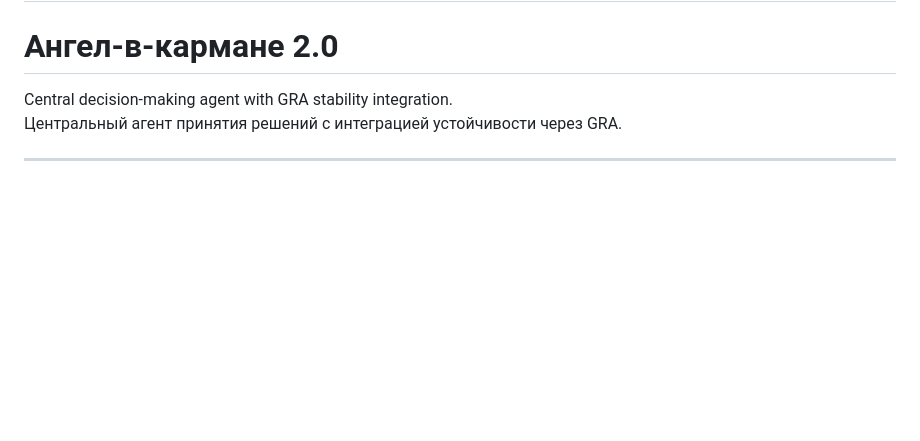
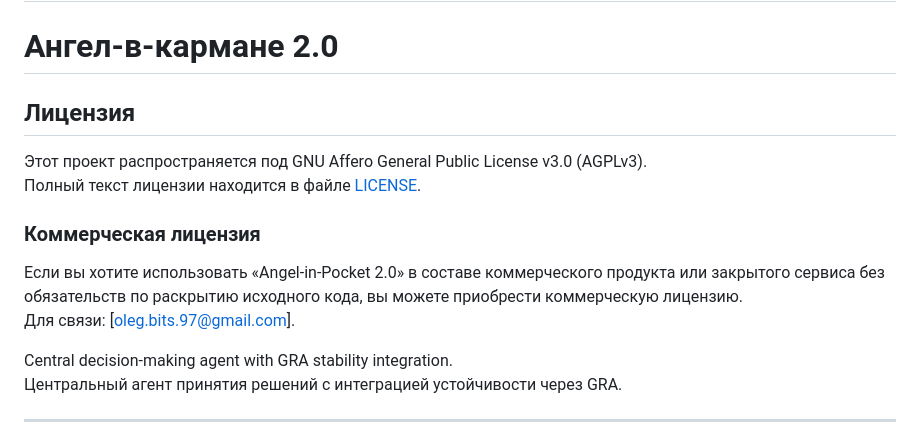
Before and after one commit to qqewq/Angel-in-Pocket-2.0, a Markdown page: README.md, the part around the change. Rendered like a GitHub page; blank space fills up the shorter version.

```diff
--- a/README.md
+++ b/README.md
@@ -3,6 +3,14 @@ https://doi.org/10.5281/zenodo.20932342
 --------------
 # Angel‑in‑Pocket 2.0
 # Ангел‑в‑кармане 2.0
+
+## Лицензия
+Этот проект распространяется под GNU Affero General Public License v3.0 (AGPLv3).
+Полный текст лицензии находится в файле [LICENSE](LICENSE).
+
+### Коммерческая лицензия
+Если вы хотите использовать «Angel‑in‑Pocket 2.0» в составе коммерческого продукта или закрытого сервиса без обязательств по раскрытию исходного кода, вы можете приобрести коммерческую лицензию.
+Для связи: [oleg.bits.97@gmail.com].
 
 Central decision‑making agent with GRA stability integration.
 Центральный агент принятия решений с интеграцией устойчивости через GRA.
```
